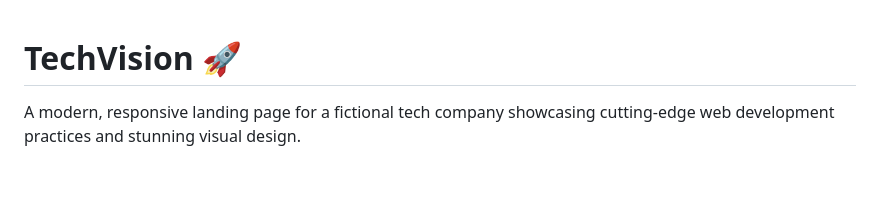
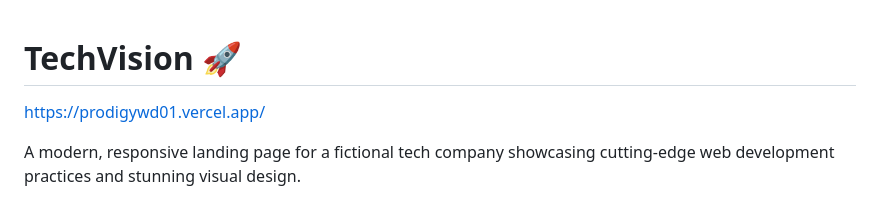
Before and after one commit to wtfnixin/PRODIGY_WD_01, a Markdown page: README.md, the part around the change. Drawn GitHub-style; blank space fills up the shorter version.

```diff
--- a/README.md
+++ b/README.md
@@ -1,4 +1,5 @@
 # TechVision 🚀
+https://prodigywd01.vercel.app/
 
 A modern, responsive landing page for a fictional tech company showcasing cutting-edge web development practices and stunning visual design.
 
```
